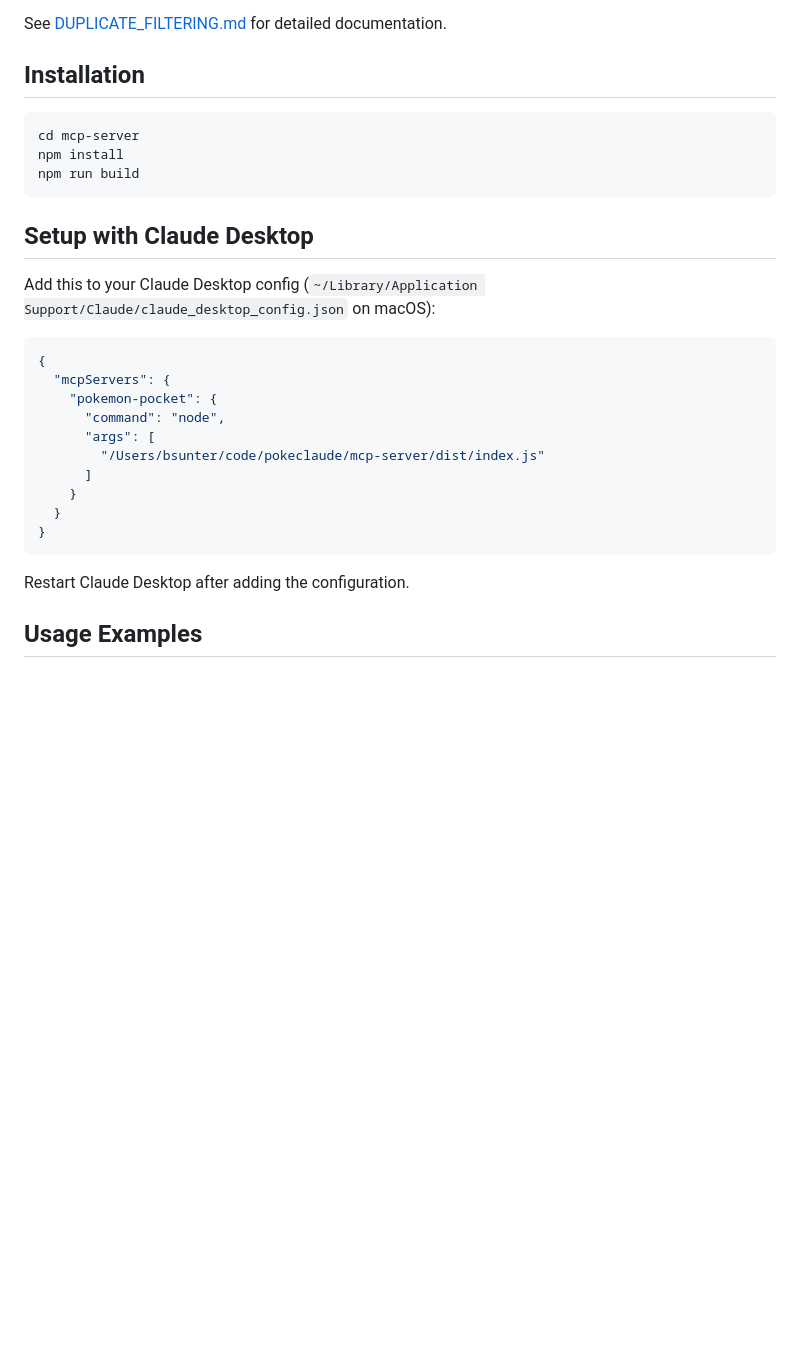
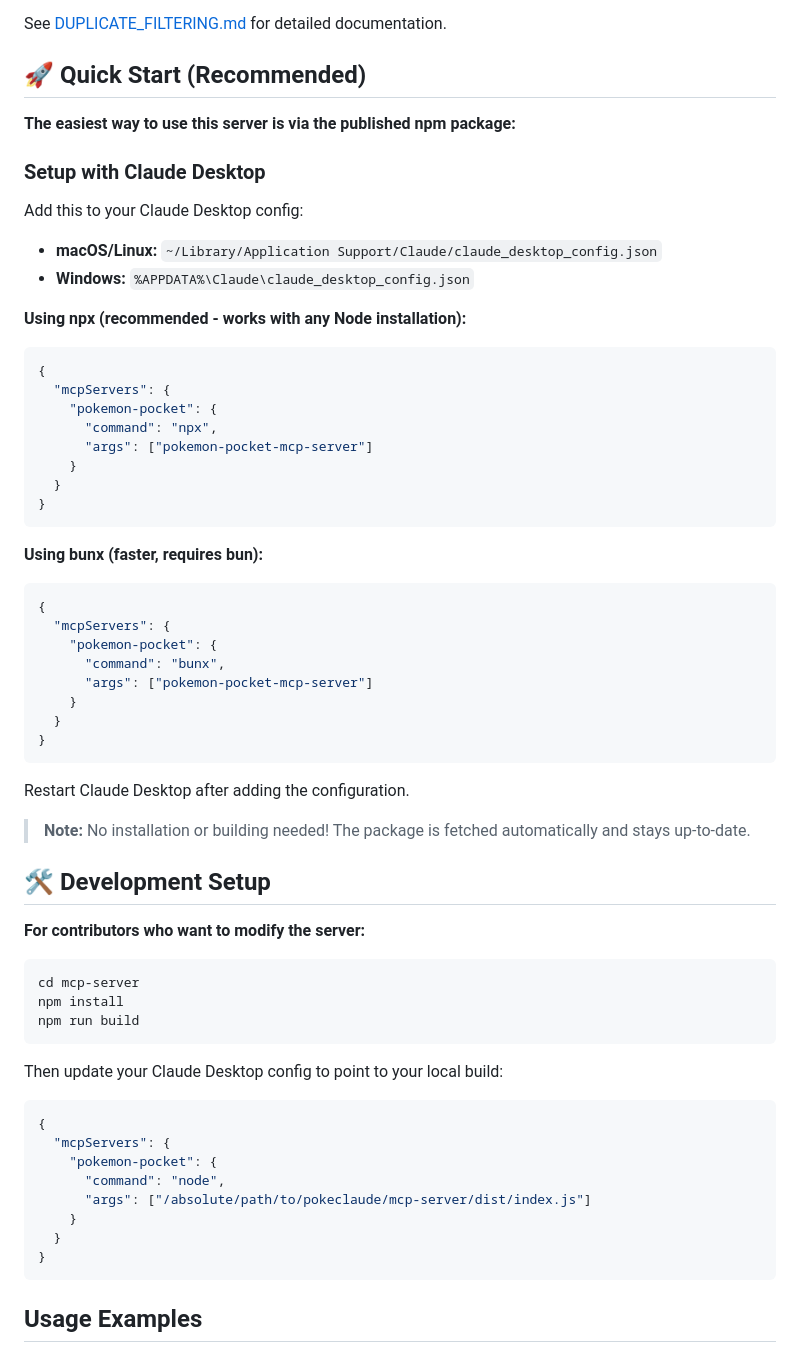
Before and after one commit to briansunter/pokeclaude, a Markdown page: mcp-server/README.md, the part around the change. GitHub-like rendering; blank space fills up the shorter version.

````diff
--- a/mcp-server/README.md
+++ b/mcp-server/README.md
@@ -63,7 +63,47 @@ search_cards({ name: "Pikachu", uniqueOnly: false })
 
 See [DUPLICATE_FILTERING.md](./DUPLICATE_FILTERING.md) for detailed documentation.
 
-## Installation
+## 🚀 Quick Start (Recommended)
+
+**The easiest way to use this server is via the published npm package:**
+
+### Setup with Claude Desktop
+
+Add this to your Claude Desktop config:
+- **macOS/Linux:** `~/Library/Application Support/Claude/claude_desktop_config.json`
+- **Windows:** `%APPDATA%\Claude\claude_desktop_config.json`
+
+**Using npx (recommended - works with any Node installation):**
+```json
+{
+  "mcpServers": {
+    "pokemon-pocket": {
+      "command": "npx",
+      "args": ["pokemon-pocket-mcp-server"]
+    }
+  }
+}
+```
+
+**Using bunx (faster, requires bun):**
+```json
+{
+  "mcpServers": {
+    "pokemon-pocket": {
+      "command": "bunx",
+      "args": ["pokemon-pocket-mcp-server"]
+    }
+  }
+}
+```
+
+Restart Claude Desktop after adding the configuration.
+
+> **Note:** No installation or building needed! The package is fetched automatically and stays up-to-date.
+
+## 🛠️ Development Setup
+
+**For contributors who want to modify the server:**
 
 ```bash
 cd mcp-server
@@ -71,24 +111,18 @@ npm install
 npm run build
 ```
 
-## Setup with Claude Desktop
-
-Add this to your Claude Desktop config (`~/Library/Application Support/Claude/claude_desktop_config.json` on macOS):
+Then update your Claude Desktop config to point to your local build:
 
 ```json
 {
   "mcpServers": {
     "pokemon-pocket": {
       "command": "node",
-      "args": [
-        "/Users/bsunter/code/pokeclaude/mcp-server/dist/index.js"
-      ]
+      "args": ["/absolute/path/to/pokeclaude/mcp-server/dist/index.js"]
     }
   }
 }
 ```
-
-Restart Claude Desktop after adding the configuration.
 
 ## Usage Examples
 
````
Also changed, not shown: README.md (+59 -28 lines).
